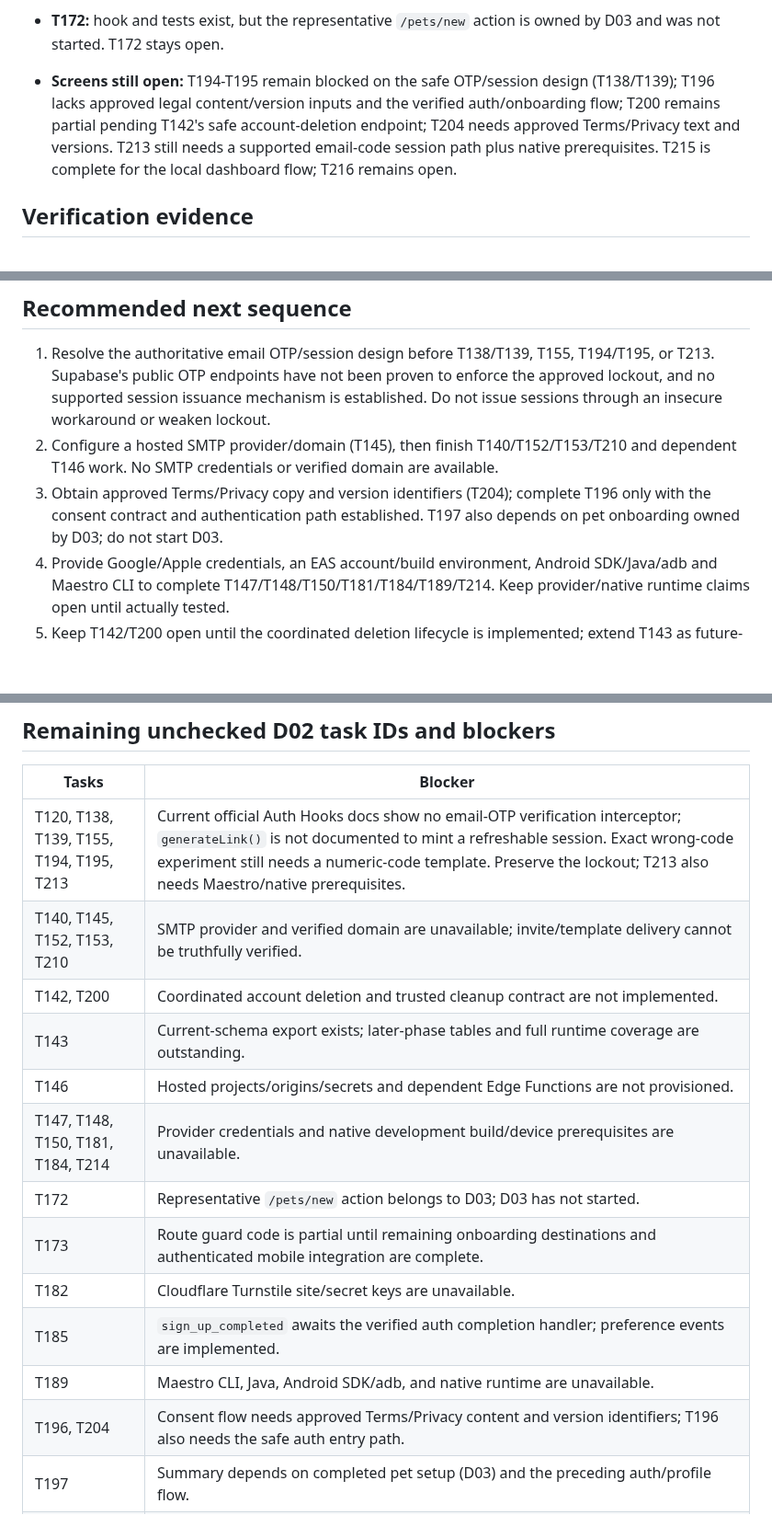
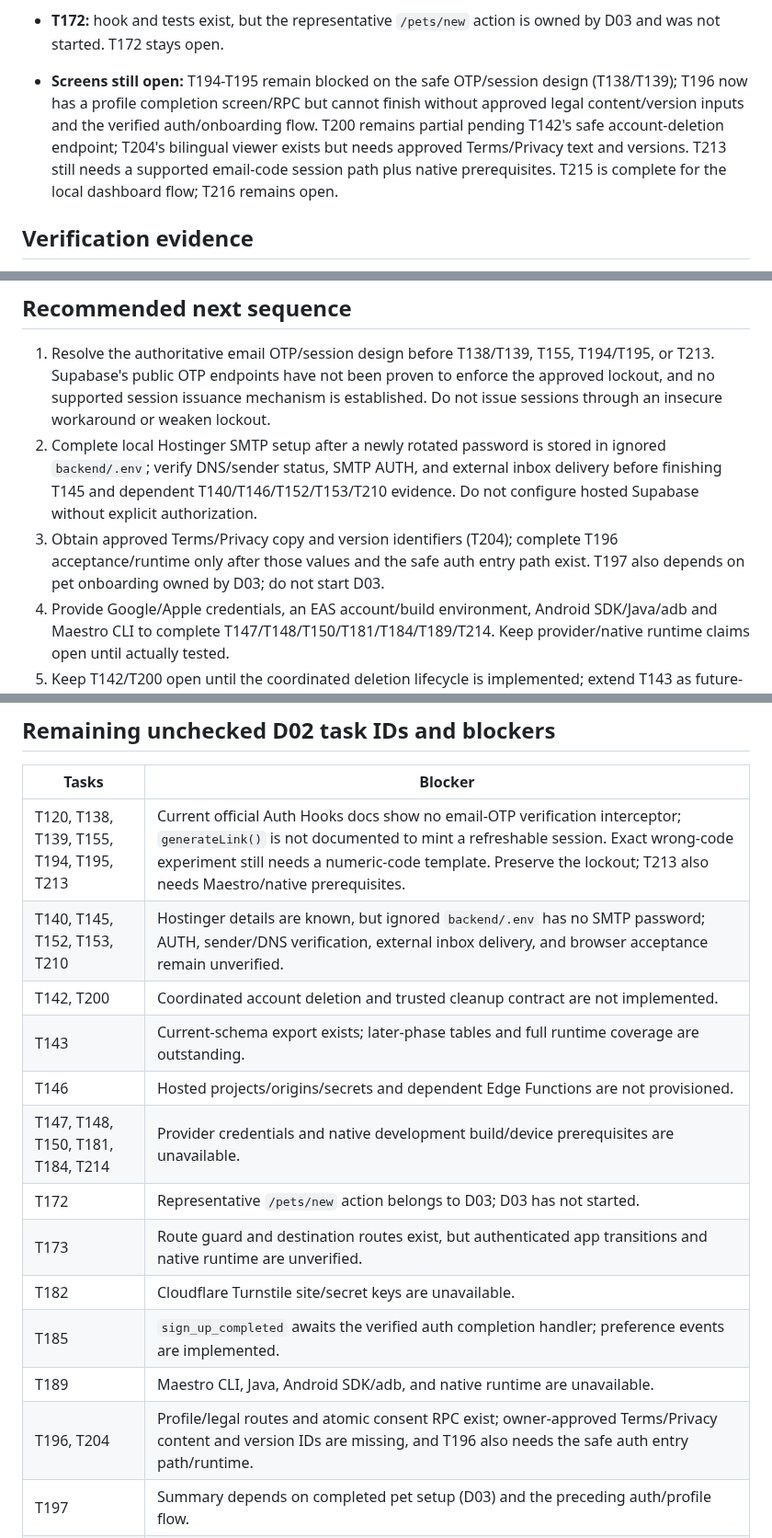
Before and after one commit to Yousef-Abdallah-1711/furever, a Markdown page: docs/handoffs/D02-PROGRESS-CHECKPOINT.md, 3 parts joined by grey strips. Shown at 92% size. Drawn GitHub-style; blank space fills up the shorter version.

Commit message:
docs(D02): refresh current blockers and route status

```diff
--- a/docs/handoffs/D02-PROGRESS-CHECKPOINT.md
+++ b/docs/handoffs/D02-PROGRESS-CHECKPOINT.md
@@ -258,11 +258,12 @@ does not mean every decision's implementation is complete.
 - **T172:** hook and tests exist, but the representative `/pets/new` action is owned by D03 and was not
   started. T172 stays open.
 
-- **Screens still open:** T194-T195 remain blocked on the safe OTP/session design (T138/T139); T196 lacks
-  approved legal content/version inputs and the verified auth/onboarding flow; T200 remains partial pending
-  T142's safe account-deletion endpoint; T204 needs approved Terms/Privacy text and versions. T213 still needs
-  a supported email-code session path plus native prerequisites. T215 is complete for the local dashboard flow;
-  T216 remains open.
+- **Screens still open:** T194-T195 remain blocked on the safe OTP/session design (T138/T139); T196 now has
+  a profile completion screen/RPC but cannot finish without approved legal content/version inputs and the
+  verified auth/onboarding flow. T200 remains partial pending T142's safe account-deletion endpoint; T204's
+  bilingual viewer exists but needs approved Terms/Privacy text and versions. T213 still needs a supported
+  email-code session path plus native prerequisites. T215 is complete for the local dashboard flow; T216
+  remains open.
 
 ## Verification evidence
 
@@ -357,10 +358,12 @@ does not mean every decision's implementation is complete.
 1. Resolve the authoritative email OTP/session design before T138/T139, T155, T194/T195, or T213. Supabase's
    public OTP endpoints have not been proven to enforce the approved lockout, and no supported session issuance
    mechanism is established. Do not issue sessions through an insecure workaround or weaken lockout.
-2. Configure a hosted SMTP provider/domain (T145), then finish T140/T152/T153/T210 and dependent T146 work.
-   No SMTP credentials or verified domain are available.
-3. Obtain approved Terms/Privacy copy and version identifiers (T204); complete T196 only with the consent
-   contract and authentication path established. T197 also depends on pet onboarding owned by D03; do not start D03.
+2. Complete local Hostinger SMTP setup after a newly rotated password is stored in ignored `backend/.env`;
+   verify DNS/sender status, SMTP AUTH, and external inbox delivery before finishing T145 and dependent
+   T140/T146/T152/T153/T210 evidence. Do not configure hosted Supabase without explicit authorization.
+3. Obtain approved Terms/Privacy copy and version identifiers (T204); complete T196 acceptance/runtime only
+   after those values and the safe auth entry path exist. T197 also depends on pet onboarding owned by D03;
+   do not start D03.
 4. Provide Google/Apple credentials, an EAS account/build environment, Android SDK/Java/adb and Maestro CLI to
    complete T147/T148/T150/T181/T184/T189/T214. Keep provider/native runtime claims open until actually tested.
 5. Keep T142/T200 open until the coordinated deletion lifecycle is implemented; extend T143 as future-phase data
@@ -372,17 +375,17 @@ does not mean every decision's implementation is complete.
 | Tasks | Blocker |
 | --- | --- |
 | T120, T138, T139, T155, T194, T195, T213 | Current official Auth Hooks docs show no email-OTP verification interceptor; `generateLink()` is not documented to mint a refreshable session. Exact wrong-code experiment still needs a numeric-code template. Preserve the lockout; T213 also needs Maestro/native prerequisites. |
-| T140, T145, T152, T153, T210 | SMTP provider and verified domain are unavailable; invite/template delivery cannot be truthfully verified. |
+| T140, T145, T152, T153, T210 | Hostinger details are known, but ignored `backend/.env` has no SMTP password; AUTH, sender/DNS verification, external inbox delivery, and browser acceptance remain unverified. |
 | T142, T200 | Coordinated account deletion and trusted cleanup contract are not implemented. |
 | T143 | Current-schema export exists; later-phase tables and full runtime coverage are outstanding. |
 | T146 | Hosted projects/origins/secrets and dependent Edge Functions are not provisioned. |
 | T147, T148, T150, T181, T184, T214 | Provider credentials and native development build/device prerequisites are unavailable. |
 | T172 | Representative `/pets/new` action belongs to D03; D03 has not started. |
-| T173 | Route guard code is partial until remaining onboarding destinations and authenticated mobile integration are complete. |
+| T173 | Route guard and destination routes exist, but authenticated app transitions and native runtime are unverified. |
 | T182 | Cloudflare Turnstile site/secret keys are unavailable. |
 | T185 | `sign_up_completed` awaits the verified auth completion handler; preference events are implemented. |
 | T189 | Maestro CLI, Java, Android SDK/adb, and native runtime are unavailable. |
-| T196, T204 | Consent flow needs approved Terms/Privacy content and version identifiers; T196 also needs the safe auth entry path. |
+| T196, T204 | Profile/legal routes and atomic consent RPC exist; owner-approved Terms/Privacy content and version IDs are missing, and T196 also needs the safe auth entry path/runtime. |
 | T197 | Summary depends on completed pet setup (D03) and the preceding auth/profile flow. |
 | T208 | Directory is implemented; platform-admin invite, role change, MFA reset, and removal lack backend contracts. |
 | T216 | Final end-to-end gate depends on the above OTP, SMTP, legal, native, and later-phase work. |
```
